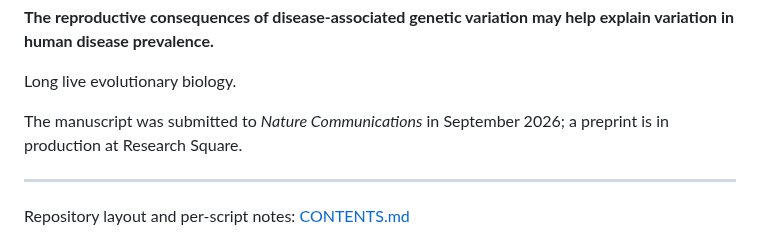
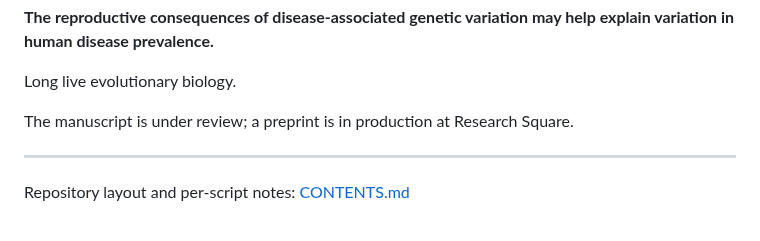
Before and after one commit to JianhaiChen/HumanDiseaseFertilityPleiotropy, a Markdown page: README.md, the part around the change. GitHub-like rendering.

Commit message:
Keep submission venue unnamed

```diff
--- a/README.md
+++ b/README.md
@@ -232,8 +232,8 @@ help explain variation in human disease prevalence.**
 
 Long live evolutionary biology.
 
-The manuscript was submitted to *Nature Communications* in September 2026;
-a preprint is in production at Research Square.
+The manuscript is under review; a preprint is in production at
+Research Square.
 
 ---
 
```
